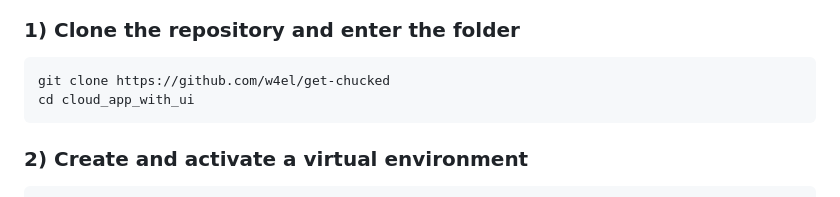
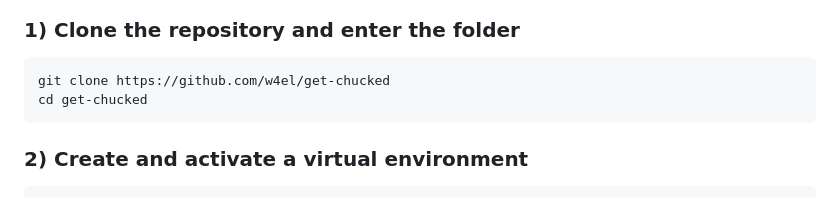
Before and after one commit to w4el/get-chucked, a Markdown page: readme.md, the part around the change. Rendered like a GitHub page.

Commit message:
docs: fix setup cd command — cd get-chucked not cloud_app_with_ui

````diff
--- a/readme.md
+++ b/readme.md
@@ -124,7 +124,7 @@ A local venv is created during setup (instructions below).
 
 ```powershell
 git clone https://github.com/w4el/get-chucked
-cd cloud_app_with_ui
+cd get-chucked
 ```
 
 ### 2) Create and activate a virtual environment
````
